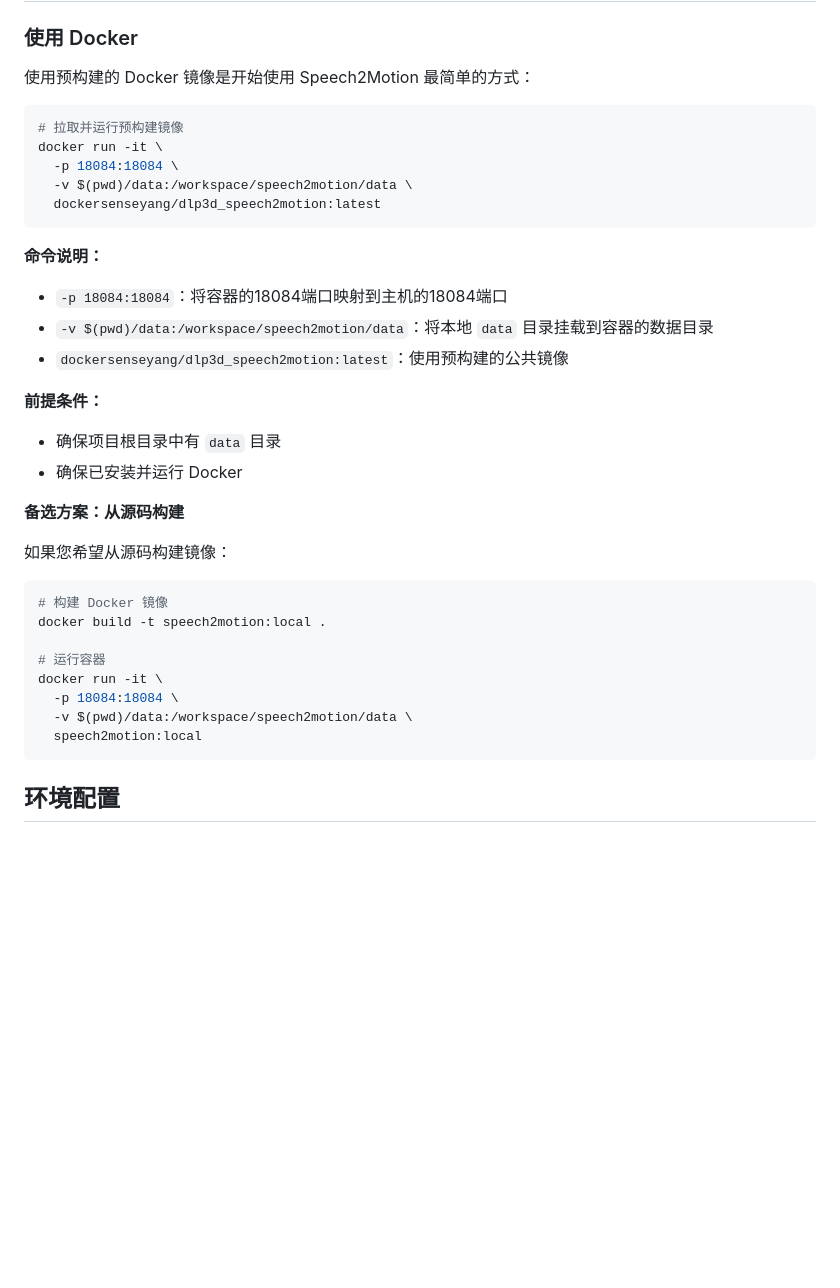
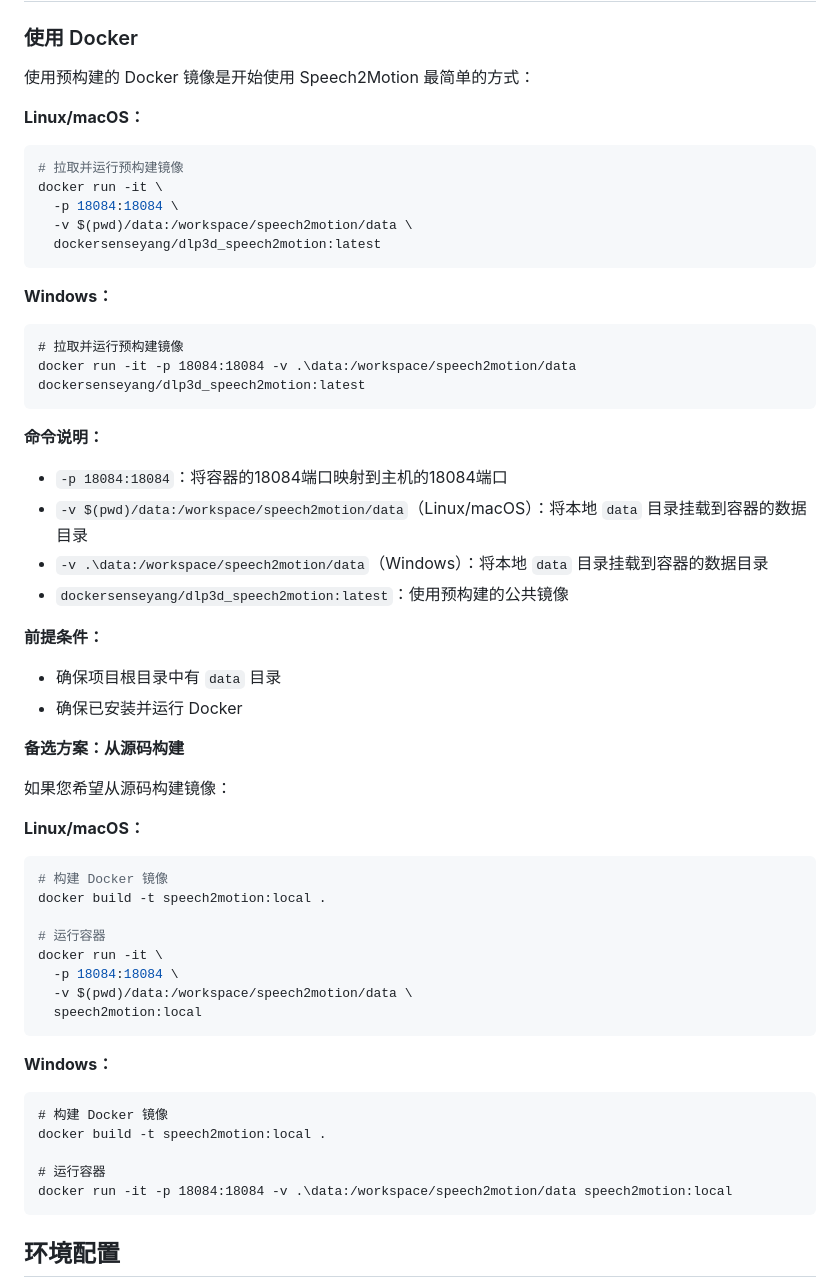
Before and after one commit to dlp3d-ai/speech2motion, a Markdown page: docs/README_CN.md, the part around the change. Drawn GitHub-style; blank space fills up the shorter version.

````diff
--- a/docs/README_CN.md
+++ b/docs/README_CN.md
@@ -79,6 +79,7 @@ Speech2Motion 是一个实时流式系统，能够将语音输入转换为同步
 
 使用预构建的 Docker 镜像是开始使用 Speech2Motion 最简单的方式：
 
+**Linux/macOS：**
 ```bash
 # 拉取并运行预构建镜像
 docker run -it \
@@ -87,9 +88,16 @@ docker run -it \
   dockersenseyang/dlp3d_speech2motion:latest
 ```
 
+**Windows：**
+```cmd
+# 拉取并运行预构建镜像
+docker run -it -p 18084:18084 -v .\data:/workspace/speech2motion/data dockersenseyang/dlp3d_speech2motion:latest
+```
+
 **命令说明：**
 - `-p 18084:18084`：将容器的18084端口映射到主机的18084端口
-- `-v $(pwd)/data:/workspace/speech2motion/data`：将本地 `data` 目录挂载到容器的数据目录
+- `-v $(pwd)/data:/workspace/speech2motion/data`（Linux/macOS）：将本地 `data` 目录挂载到容器的数据目录
+- `-v .\data:/workspace/speech2motion/data`（Windows）：将本地 `data` 目录挂载到容器的数据目录
 - `dockersenseyang/dlp3d_speech2motion:latest`：使用预构建的公共镜像
 
 **前提条件：**
@@ -100,6 +108,7 @@ docker run -it \
 
 如果您希望从源码构建镜像：
 
+**Linux/macOS：**
 ```bash
 # 构建 Docker 镜像
 docker build -t speech2motion:local .
@@ -109,6 +118,15 @@ docker run -it \
   -p 18084:18084 \
   -v $(pwd)/data:/workspace/speech2motion/data \
   speech2motion:local
+```
+
+**Windows：**
+```cmd
+# 构建 Docker 镜像
+docker build -t speech2motion:local .
+
+# 运行容器
+docker run -it -p 18084:18084 -v .\data:/workspace/speech2motion/data speech2motion:local
 ```
 
 ## 环境配置
````
Also changed, not shown: README.md (+19 -1 lines).
